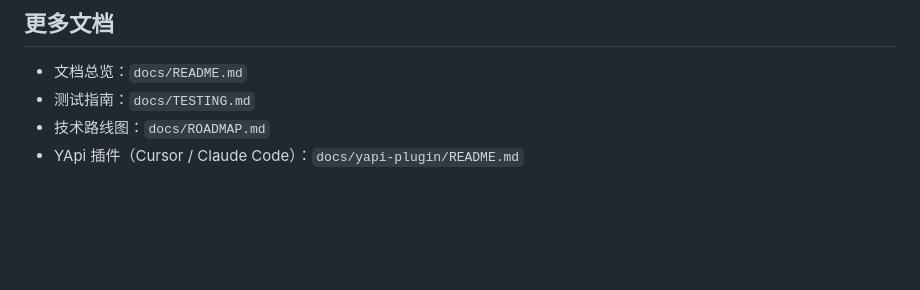
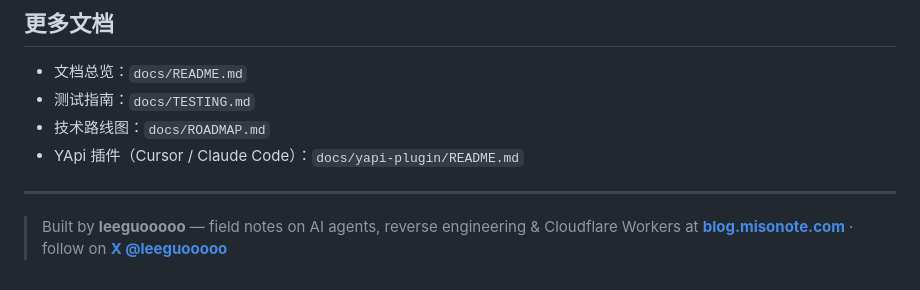
Before and after one commit to leeguooooo/cross-request-master, a Markdown page: README.md, the part around the change. GitHub-like rendering; blank space fills up the shorter version.

Commit message:
docs: link blog + X in README

```diff
--- a/README.md
+++ b/README.md
@@ -233,3 +233,6 @@ pnpm format
 - 测试指南：`docs/TESTING.md`
 - 技术路线图：`docs/ROADMAP.md`
 - YApi 插件（Cursor / Claude Code）：`docs/yapi-plugin/README.md`
+---
+
+> Built by **leeguooooo** — field notes on AI agents, reverse engineering & Cloudflare Workers at **[blog.misonote.com](https://blog.misonote.com)** · follow on **[X @leeguooooo](https://x.com/leeguooooo)**
```
